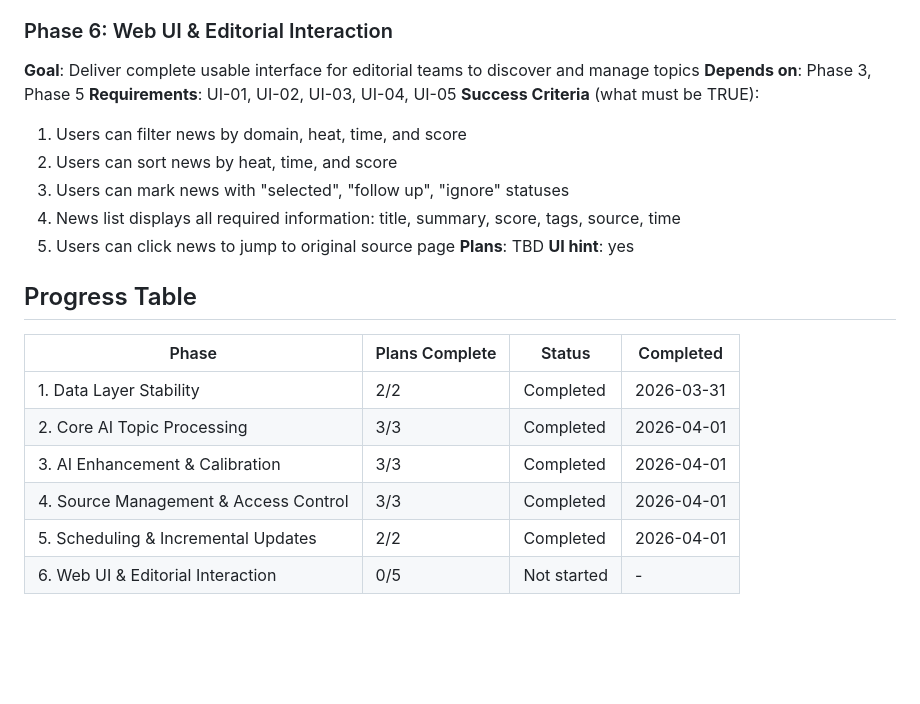
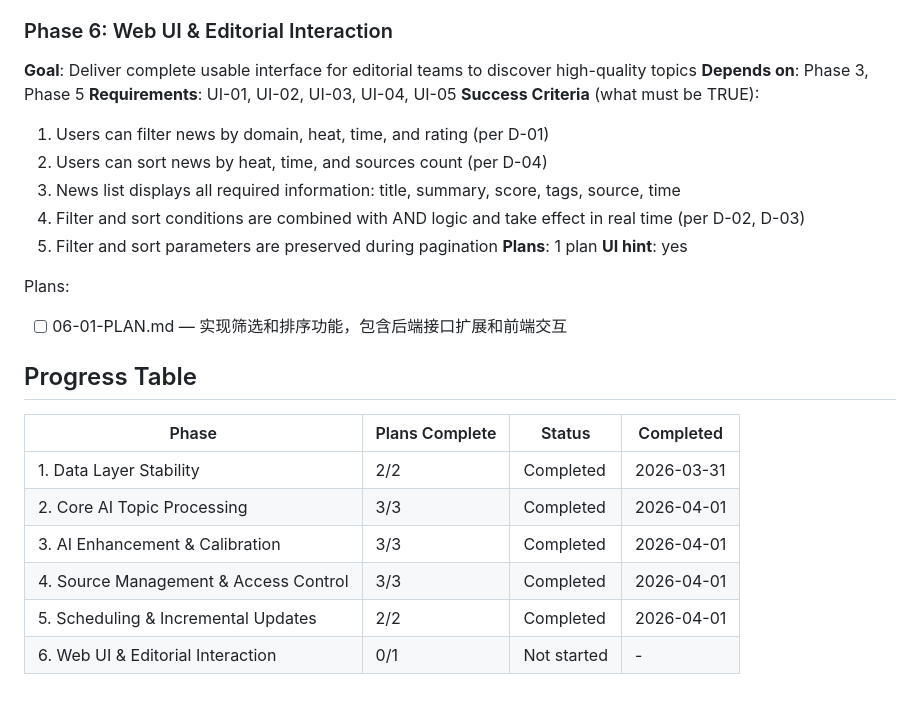
Before and after one commit to mutjan/x-reader, a Markdown page: .planning/ROADMAP.md, the part around one of its changes. GitHub-like rendering; blank space fills up the shorter version.

Commit message:
docs(06-web-ui): create phase plan

```diff
--- a/.planning/ROADMAP.md
+++ b/.planning/ROADMAP.md
@@ -86,17 +86,20 @@ Plans:
 - [x] 05-02-PLAN.md — 提供可执行脚本和操作说明文档
 
 ### Phase 6: Web UI & Editorial Interaction
-**Goal**: Deliver complete usable interface for editorial teams to discover and manage topics
+**Goal**: Deliver complete usable interface for editorial teams to discover high-quality topics
 **Depends on**: Phase 3, Phase 5
 **Requirements**: UI-01, UI-02, UI-03, UI-04, UI-05
 **Success Criteria** (what must be TRUE):
-  1. Users can filter news by domain, heat, time, and score
-  2. Users can sort news by heat, time, and score
-  3. Users can mark news with "selected", "follow up", "ignore" statuses
-  4. News list displays all required information: title, summary, score, tags, source, time
-  5. Users can click news to jump to original source page
-**Plans**: TBD
+  1. Users can filter news by domain, heat, time, and rating (per D-01)
+  2. Users can sort news by heat, time, and sources count (per D-04)
+  3. News list displays all required information: title, summary, score, tags, source, time
+  4. Filter and sort conditions are combined with AND logic and take effect in real time (per D-02, D-03)
+  5. Filter and sort parameters are preserved during pagination
+**Plans**: 1 plan
 **UI hint**: yes
+
+Plans:
+- [ ] 06-01-PLAN.md — 实现筛选和排序功能，包含后端接口扩展和前端交互
 
 ## Progress Table
 | Phase | Plans Complete | Status | Completed |
@@ -106,4 +109,4 @@ Plans:
 | 3. AI Enhancement & Calibration | 3/3 | Completed | 2026-04-01 |
 | 4. Source Management & Access Control | 3/3 | Completed | 2026-04-01 |
 | 5. Scheduling & Incremental Updates | 2/2 | Completed | 2026-04-01 |
-| 6. Web UI & Editorial Interaction | 0/5 | Not started | - |
+| 6. Web UI & Editorial Interaction | 0/1 | Not started | - |
```
Also changed, not shown: other parts of .planning/ROADMAP.md (+5 -5 lines), 1 other file.
